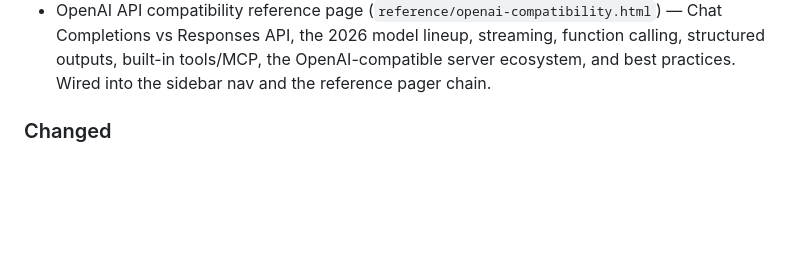
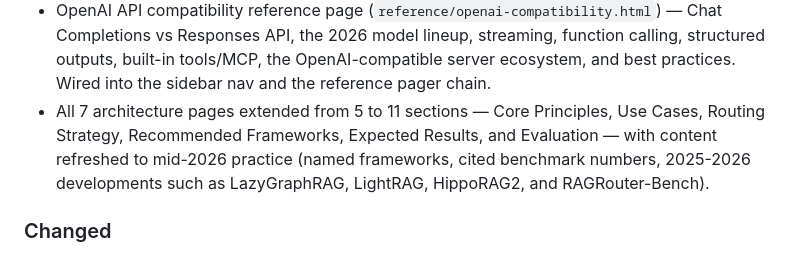
Before and after one commit to w7-mgfcode/w7-knowbase, a Markdown page: CHANGELOG.md, the part around the change. Rendered like a GitHub page; blank space fills up the shorter version.

Commit message:
docs: record architecture-page 2026 extension in changelog (#13)

```diff
--- a/CHANGELOG.md
+++ b/CHANGELOG.md
@@ -28,6 +28,11 @@ project follows [Semantic Versioning](https://semver.org/) — see
   the 2026 model lineup, streaming, function calling, structured outputs,
   built-in tools/MCP, the OpenAI-compatible server ecosystem, and best
   practices. Wired into the sidebar nav and the reference pager chain.
+- All 7 architecture pages extended from 5 to 11 sections — Core Principles,
+  Use Cases, Routing Strategy, Recommended Frameworks, Expected Results, and
+  Evaluation — with content refreshed to mid-2026 practice (named frameworks,
+  cited benchmark numbers, 2025-2026 developments such as LazyGraphRAG,
+  LightRAG, HippoRAG2, and RAGRouter-Bench).
 
 ### Changed
 - Embedding Models reference page deep-refreshed with mid-2026 data: MMTEB
```
